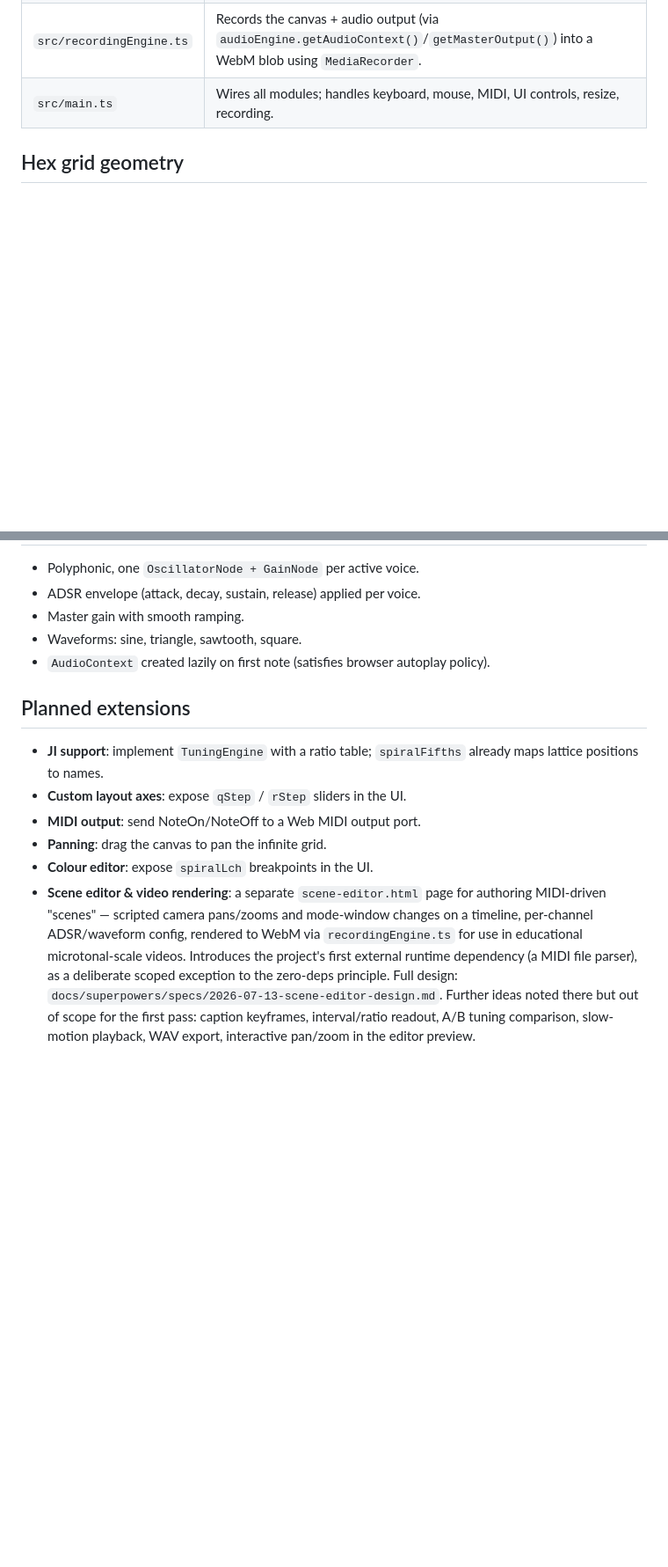
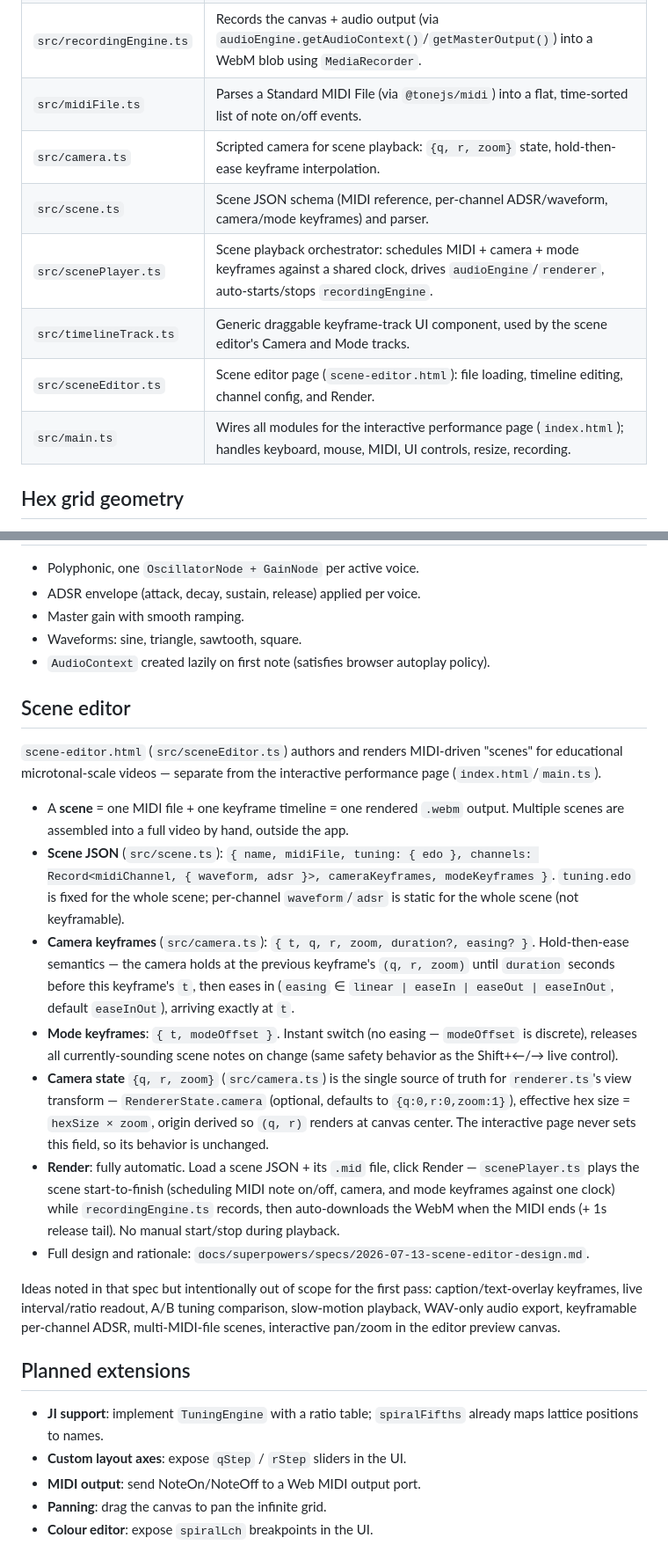
Before and after one commit to doodle0/lumatone-sim, a Markdown page: CLAUDE.md, 2 parts joined by grey strips. Shown at 88% size. GitHub-like rendering; blank space fills up the shorter version.

Commit message:
docs: document the scene editor architecture in CLAUDE.md

```diff
--- a/CLAUDE.md
+++ b/CLAUDE.md
@@ -25,7 +25,13 @@ All modules use the factory-function pattern (no classes).
 | `src/keyboardInput.ts` | QWERTY → hex position mapping. Shiftable keyboard window. |
 | `src/midiInput.ts` | Web MIDI input. Maps MIDI notes to EDO degrees via `midiToDegree`; uses `build12ToEdoMap` for enharmonic mapping. |
 | `src/recordingEngine.ts` | Records the canvas + audio output (via `audioEngine.getAudioContext()`/`getMasterOutput()`) into a WebM blob using `MediaRecorder`. |
-| `src/main.ts` | Wires all modules; handles keyboard, mouse, MIDI, UI controls, resize, recording. |
+| `src/midiFile.ts` | Parses a Standard MIDI File (via `@tonejs/midi`) into a flat, time-sorted list of note on/off events. |
+| `src/camera.ts` | Scripted camera for scene playback: `{q, r, zoom}` state, hold-then-ease keyframe interpolation. |
+| `src/scene.ts` | Scene JSON schema (MIDI reference, per-channel ADSR/waveform, camera/mode keyframes) and parser. |
+| `src/scenePlayer.ts` | Scene playback orchestrator: schedules MIDI + camera + mode keyframes against a shared clock, drives `audioEngine`/`renderer`, auto-starts/stops `recordingEngine`. |
+| `src/timelineTrack.ts` | Generic draggable keyframe-track UI component, used by the scene editor's Camera and Mode tracks. |
+| `src/sceneEditor.ts` | Scene editor page (`scene-editor.html`): file loading, timeline editing, channel config, and Render. |
+| `src/main.ts` | Wires all modules for the interactive performance page (`index.html`); handles keyboard, mouse, MIDI, UI controls, resize, recording. |
 
 ## Hex grid geometry
 
@@ -158,6 +164,20 @@ QWERTY rows map to a 4-row window into the axial grid (12 keys on rows 0–1, 11
 - Waveforms: sine, triangle, sawtooth, square.
 - `AudioContext` created lazily on first note (satisfies browser autoplay policy).
 
+## Scene editor
+
+`scene-editor.html` (`src/sceneEditor.ts`) authors and renders MIDI-driven "scenes" for educational microtonal-scale videos — separate from the interactive performance page (`index.html`/`main.ts`).
+
+- A **scene** = one MIDI file + one keyframe timeline = one rendered `.webm` output. Multiple scenes are assembled into a full video by hand, outside the app.
+- **Scene JSON** (`src/scene.ts`): `{ name, midiFile, tuning: { edo }, channels: Record<midiChannel, { waveform, adsr }>, cameraKeyframes, modeKeyframes }`. `tuning.edo` is fixed for the whole scene; per-channel `waveform`/`adsr` is static for the whole scene (not keyframable).
+- **Camera keyframes** (`src/camera.ts`): `{ t, q, r, zoom, duration?, easing? }`. Hold-then-ease semantics — the camera holds at the previous keyframe's `(q, r, zoom)` until `duration` seconds before this keyframe's `t`, then eases in (`easing` ∈ `linear | easeIn | easeOut | easeInOut`, default `easeInOut`), arriving exactly at `t`.
+- **Mode keyframes**: `{ t, modeOffset }`. Instant switch (no easing — `modeOffset` is discrete), releases all currently-sounding scene notes on change (same safety behavior as the Shift+←/→ live control).
+- **Camera state** `{q, r, zoom}` (`src/camera.ts`) is the single source of truth for `renderer.ts`'s view transform — `RendererState.camera` (optional, defaults to `{q:0,r:0,zoom:1}`), effective hex size = `hexSize × zoom`, origin derived so `(q, r)` renders at canvas center. The interactive page never sets this field, so its behavior is unchanged.
+- **Render**: fully automatic. Load a scene JSON + its `.mid` file, click Render — `scenePlayer.ts` plays the scene start-to-finish (scheduling MIDI note on/off, camera, and mode keyframes against one clock) while `recordingEngine.ts` records, then auto-downloads the WebM when the MIDI ends (+ 1s release tail). No manual start/stop during playback.
+- Full design and rationale: `docs/superpowers/specs/2026-07-13-scene-editor-design.md`.
+
+Ideas noted in that spec but intentionally out of scope for the first pass: caption/text-overlay keyframes, live interval/ratio readout, A/B tuning comparison, slow-motion playback, WAV-only audio export, keyframable per-channel ADSR, multi-MIDI-file scenes, interactive pan/zoom in the editor preview canvas.
+
 ## Planned extensions
 
 - **JI support**: implement `TuningEngine` with a ratio table; `spiralFifths` already maps lattice positions to names.
@@ -165,4 +185,3 @@ QWERTY rows map to a 4-row window into the axial grid (12 keys on rows 0–1, 11
 - **MIDI output**: send NoteOn/NoteOff to a Web MIDI output port.
 - **Panning**: drag the canvas to pan the infinite grid.
 - **Colour editor**: expose `spiralLch` breakpoints in the UI.
-- **Scene editor & video rendering**: a separate `scene-editor.html` page for authoring MIDI-driven "scenes" — scripted camera pans/zooms and mode-window changes on a timeline, per-channel ADSR/waveform config, rendered to WebM via `recordingEngine.ts` for use in educational microtonal-scale videos. Introduces the project's first external runtime dependency (a MIDI file parser), as a deliberate scoped exception to the zero-deps principle. Full design: `docs/superpowers/specs/2026-07-13-scene-editor-design.md`. Further ideas noted there but out of scope for the first pass: caption keyframes, interval/ratio readout, A/B tuning comparison, slow-motion playback, WAV export, interactive pan/zoom in the editor preview.
```
Also changed, not shown: other parts of CLAUDE.md (+1 -1 lines).
